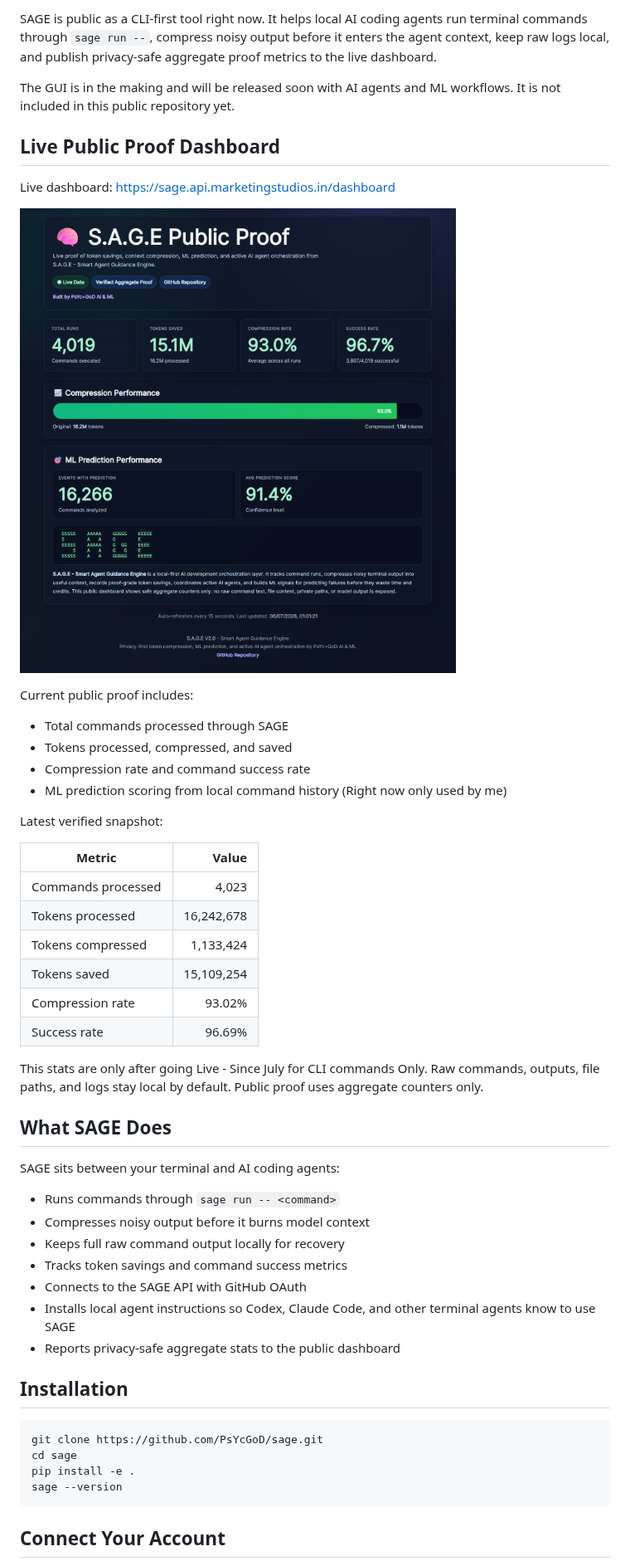
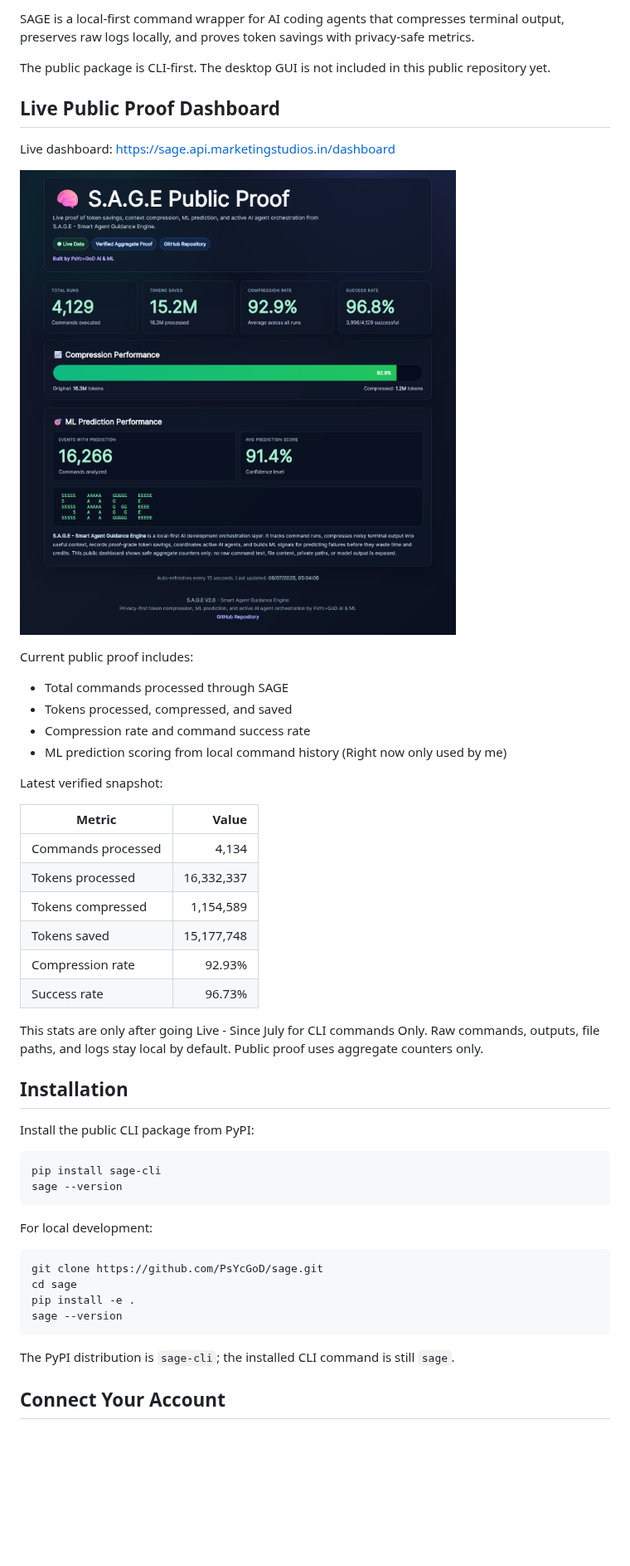
Before and after one commit to PsYcGoD/sage, a Markdown page: README.md, the part around one of its changes. Shown at 83% size. Rendered like a GitHub page; pictures changed too: docs/assets/sage-live-dashboard.png; blank space fills up the shorter version.

Commit message:
Prepare public CLI release

````diff
--- a/README.md
+++ b/README.md
@@ -4,7 +7,7 @@ Smart Agent Guidance Engine for AI-assisted development.
 
-SAGE is public as a CLI-first tool right now. It helps local AI coding agents run terminal commands through `sage run --`, compress noisy output before it enters the agent context, keep raw logs local, and publish privacy-safe aggregate proof metrics to the live dashboard.
+SAGE is a local-first command wrapper for AI coding agents that compresses terminal output, preserves raw logs locally, and proves token savings with privacy-safe metrics.
 
-The GUI is in the making and will be released soon with AI agents and ML workflows. It is not included in this public repository yet.
+The public package is CLI-first. The desktop GUI is not included in this public repository yet.
 
 ## Live Public Proof Dashboard
 
@@ -23,29 +26,26 @@ Latest verified snapshot:
 
 | Metric | Value |
 |--------|------:|
-| Commands processed | 4,023 |
-| Tokens processed | 16,242,678 |
-| Tokens compressed | 1,133,424 |
-| Tokens saved | 15,109,254 |
-| Compression rate | 93.02% |
-| Success rate | 96.69% |
+| Commands processed | 4,134 |
+| Tokens processed | 16,332,337 |
+| Tokens compressed | 1,154,589 |
+| Tokens saved | 15,177,748 |
+| Compression rate | 92.93% |
+| Success rate | 96.73% |
 
 This stats are only after going Live - Since July for CLI commands Only.
 Raw commands, outputs, file paths, and logs stay local by default. Public proof uses aggregate counters only.
 
-## What SAGE Does
+## Installation
 
-SAGE sits between your terminal and AI coding agents:
+Install the public CLI package from PyPI:
 
-- Runs commands through `sage run -- <command>`
-- Compresses noisy output before it burns model context
-- Keeps full raw command output locally for recovery
-- Tracks token savings and command success metrics
-- Connects to the SAGE API with GitHub OAuth
-- Installs local agent instructions so Codex, Claude Code, and other terminal agents know to use SAGE
-- Reports privacy-safe aggregate stats to the public dashboard
+```bash
+pip install sage-cli
+sage --version
+```
 
-## Installation
+For local development:
 
 ```bash
 git clone https://github.com/PsYcGoD/sage.git
@@ -54,5 +54,7 @@ pip install -e .
 sage --version
 ```
 
+The PyPI distribution is `sage-cli`; the installed CLI command is still `sage`.
+
 ## Connect Your Account
 
````
Also changed, not shown: other parts of README.md (+28 -5 lines), CHANGELOG.md (added, +32 -0 lines), CONTRIBUTING.md (added, +29 -0 lines), SECURITY.md (added, +24 -0 lines), TODO.md (added, +14 -0 lines), docs/releases/v2.0.0-cli-public.md (added, +51 -0 lines), 10 other files.
